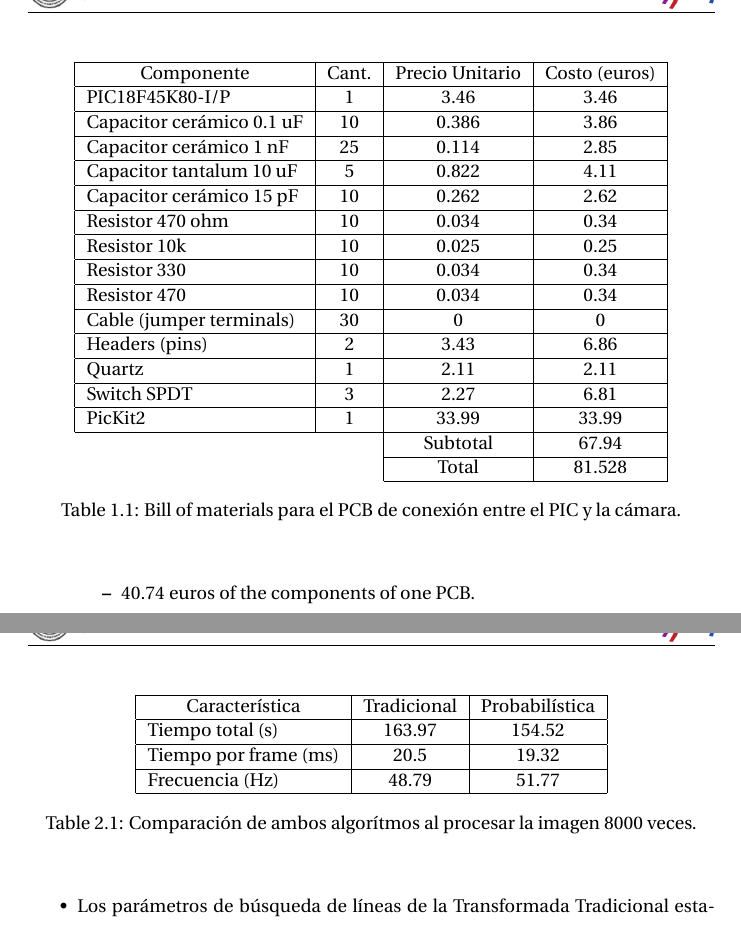
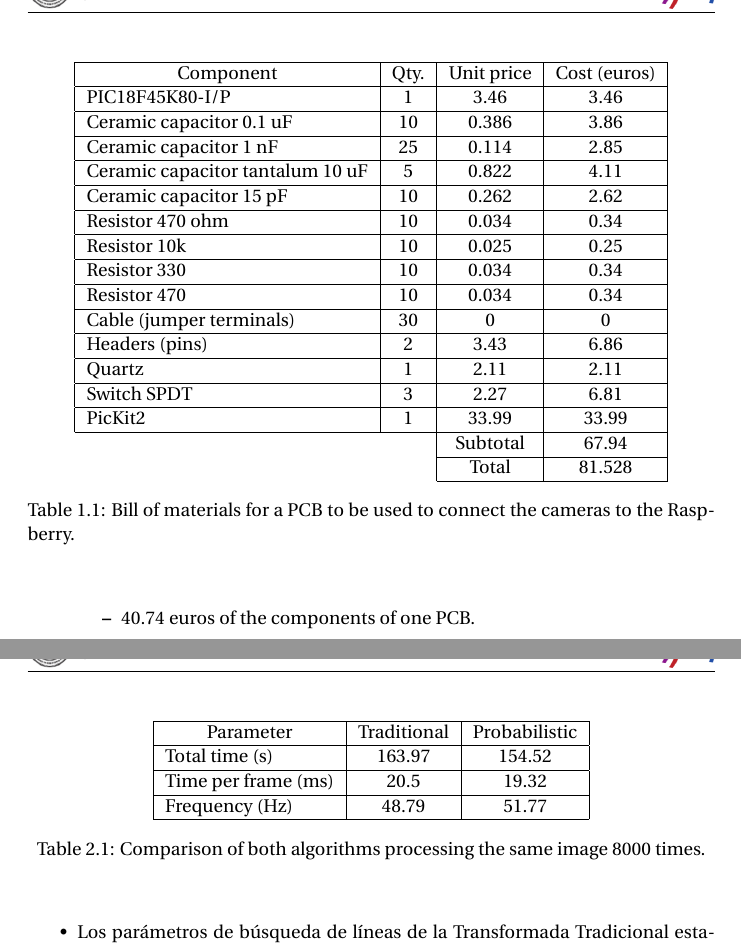
Before and after one commit to 64gag/raspberry-gpu-stereo, a LaTeX document (report/Reporte.tex, which reads report/tab/bompic.tex, report/tab/compeiffel.tex): two parts of pages 6 and 12 of 29, joined at a grey line, cut at the place of the change. Compiled offline with pdfLaTeX.

Commit message:
Translated tables to english

```diff
--- a/report/tab/bompic.tex
+++ b/report/tab/bompic.tex
@@ -2,12 +2,12 @@
 \begin{center}
 \begin{tabular}{| l | c | c | c |}
 \hline
-\multicolumn{1}{|c|}{Componente}	 & 	\multicolumn{1}{c|}{Cant.}	 & 	\multicolumn{1}{c|}{Precio Unitario} & 	\multicolumn{1}{c|}{Costo (euros)}\\ \hline
+\multicolumn{1}{|c|}{Component}	 & 	\multicolumn{1}{c|}{Qty.}	 & 	\multicolumn{1}{c|}{Unit price} & 	\multicolumn{1}{c|}{Cost (euros)}\\ \hline
 PIC18F45K80-I/P	 & 	1	 & 	3.46	 & 	3.46\\ \hline
-Capacitor cerámico 0.1 uF	 & 	10	 & 	0.386	 & 	3.86\\ \hline
-Capacitor cerámico 1 nF	 & 	25	 & 	0.114	 & 	2.85\\ \hline
-Capacitor tantalum 10 uF	 & 	5	 & 	0.822	 & 	4.11\\ \hline
-Capacitor cerámico 15 pF	 & 	10	 & 	0.262	 & 	2.62\\ \hline
+Ceramic capacitor 0.1 uF	 & 	10	 & 	0.386	 & 	3.86\\ \hline
+Ceramic capacitor 1 nF	 & 	25	 & 	0.114	 & 	2.85\\ \hline
+Ceramic capacitor tantalum 10 uF	 & 	5	 & 	0.822	 & 	4.11\\ \hline
+Ceramic capacitor 15 pF	 & 	10	 & 	0.262	 & 	2.62\\ \hline
 Resistor 470 ohm	 & 	10	 & 	0.034	 & 	0.34\\ \hline
 Resistor 10k	 & 	10	 & 	0.025	 & 	0.25\\ \hline
 Resistor 330	 & 	10	 & 	0.034	 & 	0.34\\ \hline
@@ -20,7 +20,7 @@ PicKit2	 & 	1	 & 	33.99	 & 	33.99\\ \hline
 \multicolumn{2}{c|}{}	 & 	Subtotal	 & 	67.94\\ \cline{3-4}
 \multicolumn{2}{c|}{}	& 	Total	 & 	81.528\\ \cline{3-4}
   \end{tabular}
-\caption{Bill of materials para el PCB de conexión entre el PIC y la cámara.}
+\caption{Bill of materials for a PCB to be used to connect the cameras to the Raspberry.}
 \label{tab_bompic}
 \end{center}
 \end{table}
--- a/report/tab/compeiffel.tex
+++ b/report/tab/compeiffel.tex
@@ -2,12 +2,12 @@
 \begin{center}
 \begin{tabular}{| l | c | c |}
 \hline
-\multicolumn{1}{|c|}{Característica}	 & 	\multicolumn{1}{c|}{Tradicional}	 & 	\multicolumn{1}{c|}{Probabilística}\\ \hline
-Tiempo total (s)	& 	163.97	 &	154.52\\ \hline
-Tiempo por frame (ms)	& 	20.5	 & 	19.32\\ \hline
-Frecuencia (Hz)		& 	48.79	 & 	51.77\\ \hline
+\multicolumn{1}{|c|}{Parameter}	 & 	\multicolumn{1}{c|}{Traditional}	 & 	\multicolumn{1}{c|}{Probabilistic}\\ \hline
+Total time (s)	& 	163.97	 &	154.52\\ \hline
+Time per frame (ms)	& 	20.5	 & 	19.32\\ \hline
+Frequency (Hz)		& 	48.79	 & 	51.77\\ \hline
 \end{tabular}
-\caption{Comparación de ambos algorítmos al procesar la imagen 8000 veces.}
+\caption{Comparison of both algorithms processing the same image 8000 times.}
 \label{tab_compeiffel}
 \end{center}
 \end{table}
```
